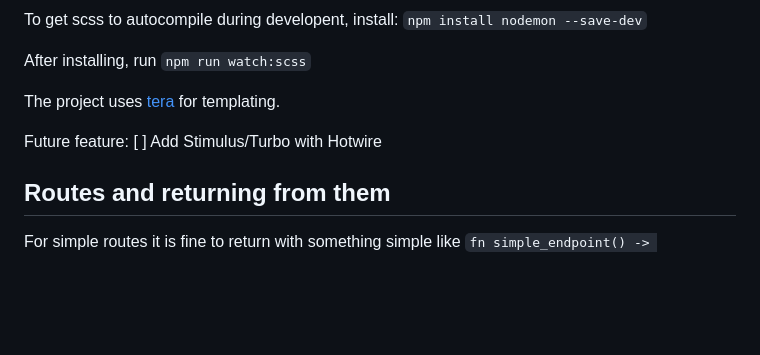
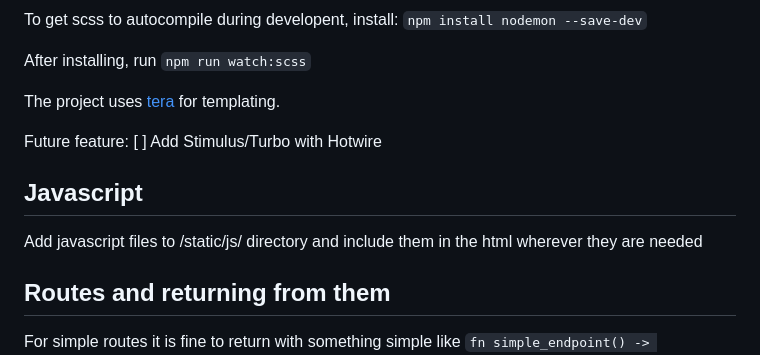
Before and after one commit to spacekimchi/traders, a Markdown page: README.md, the part around the change. Drawn GitHub-style; blank space fills up the shorter version.

Commit message:
add some to README

```diff
--- a/README.md
+++ b/README.md
@@ -80,6 +80,10 @@ The project uses [tera](https://github.com/Keats/tera) for templating.
 Future feature:
   [ ] Add Stimulus/Turbo with Hotwire
 
+## Javascript
+
+Add javascript files to /static/js/ directory and include them in the html wherever they are needed
+
 ## Routes and returning from them
 
 For simple routes it is fine to return with something simple like `fn simple_endpoint() -> HttpResponse {}`
```
